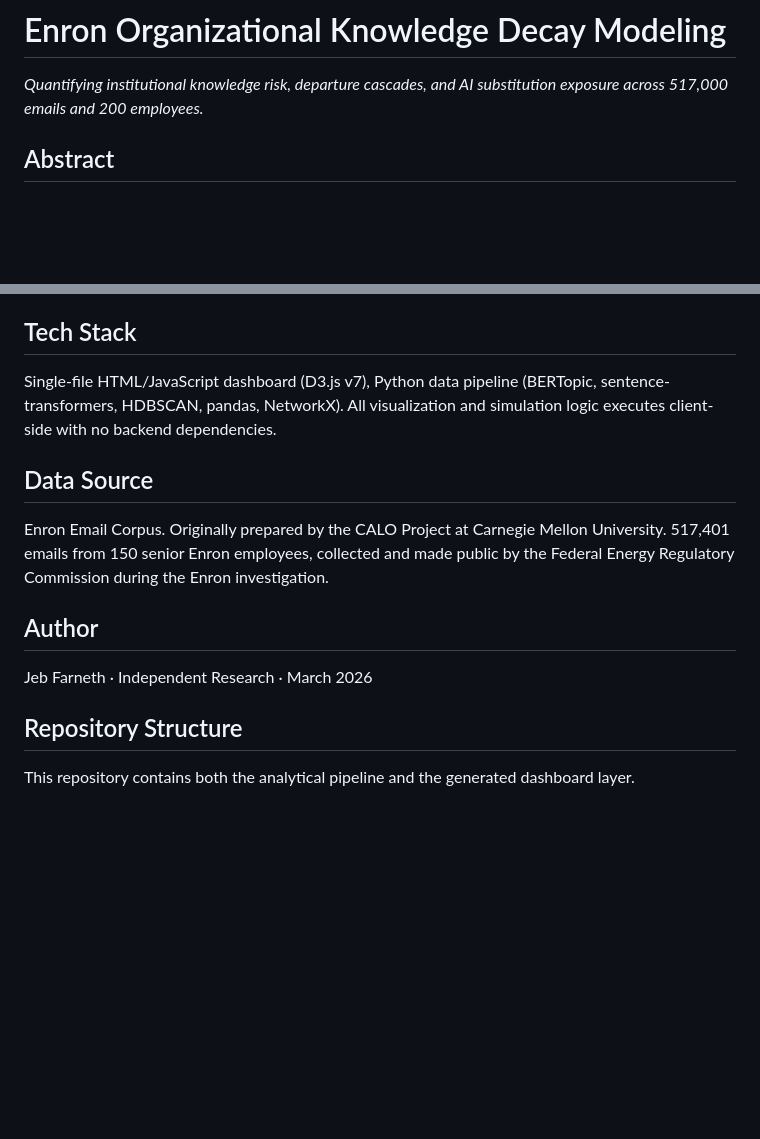
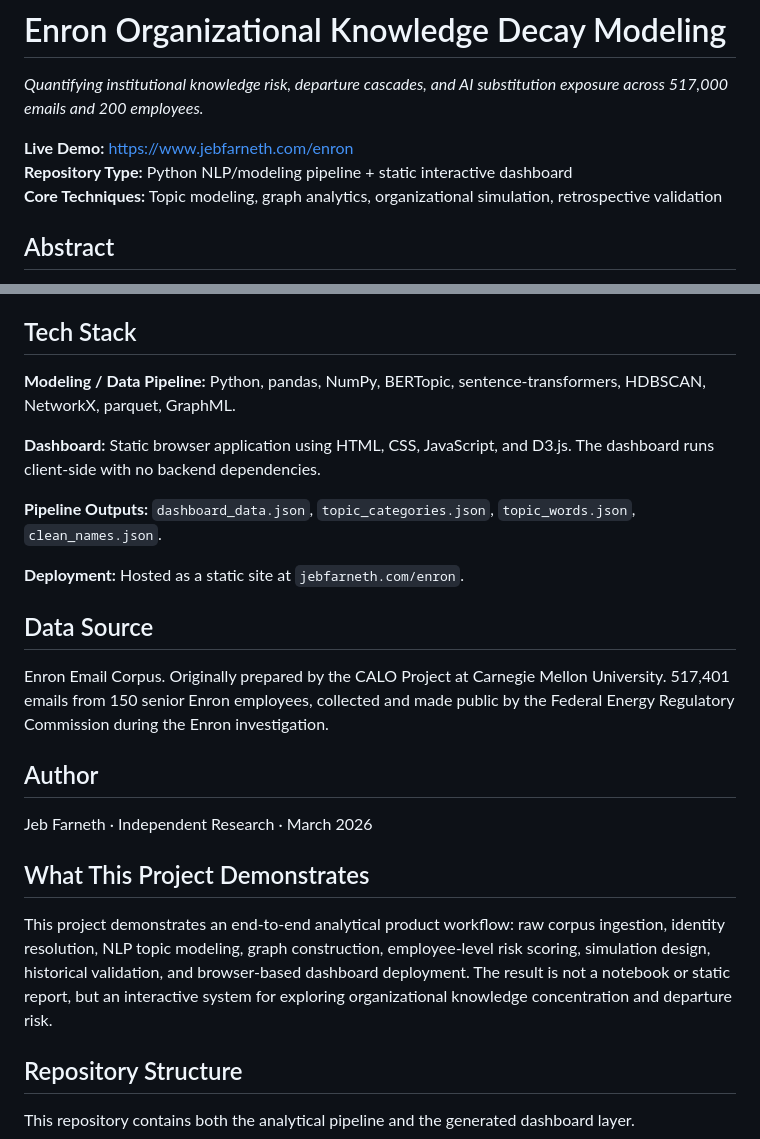
Before and after one commit to jebfarneth/enron-knowledge-decay, a Markdown page: README.md, 2 parts joined by grey strips. Drawn GitHub-style; blank space fills up the shorter version.

Commit message:
Strengthen README positioning

```diff
--- a/README.md
+++ b/README.md
@@ -1,6 +1,10 @@
 # Enron Organizational Knowledge Decay Modeling
 
 *Quantifying institutional knowledge risk, departure cascades, and AI substitution exposure across 517,000 emails and 200 employees.*
+
+**Live Demo:** https://www.jebfarneth.com/enron
+**Repository Type:** Python NLP/modeling pipeline + static interactive dashboard
+**Core Techniques:** Topic modeling, graph analytics, organizational simulation, retrospective validation
 
 ## Abstract
 
@@ -16,7 +20,13 @@ The model identifies four employees as Organizational Emergency classifications
 
 ## Tech Stack
 
-Single-file HTML/JavaScript dashboard (D3.js v7), Python data pipeline (BERTopic, sentence-transformers, HDBSCAN, pandas, NetworkX). All visualization and simulation logic executes client-side with no backend dependencies.
+**Modeling / Data Pipeline:** Python, pandas, NumPy, BERTopic, sentence-transformers, HDBSCAN, NetworkX, parquet, GraphML.
+
+**Dashboard:** Static browser application using HTML, CSS, JavaScript, and D3.js. The dashboard runs client-side with no backend dependencies.
+
+**Pipeline Outputs:** `dashboard_data.json`, `topic_categories.json`, `topic_words.json`, `clean_names.json`.
+
+**Deployment:** Hosted as a static site at `jebfarneth.com/enron`.
 
 ## Data Source
 
@@ -25,6 +35,10 @@ Enron Email Corpus. Originally prepared by the CALO Project at Carnegie Mellon U
 ## Author
 
 Jeb Farneth · Independent Research · March 2026
+
+## What This Project Demonstrates
+
+This project demonstrates an end-to-end analytical product workflow: raw corpus ingestion, identity resolution, NLP topic modeling, graph construction, employee-level risk scoring, simulation design, historical validation, and browser-based dashboard deployment. The result is not a notebook or static report, but an interactive system for exploring organizational knowledge concentration and departure risk.
 
 ## Repository Structure
 
```
